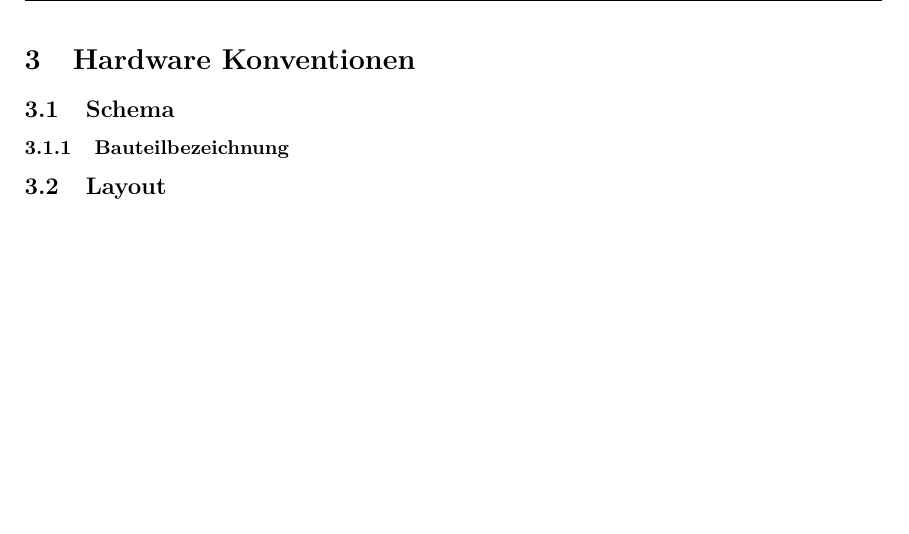
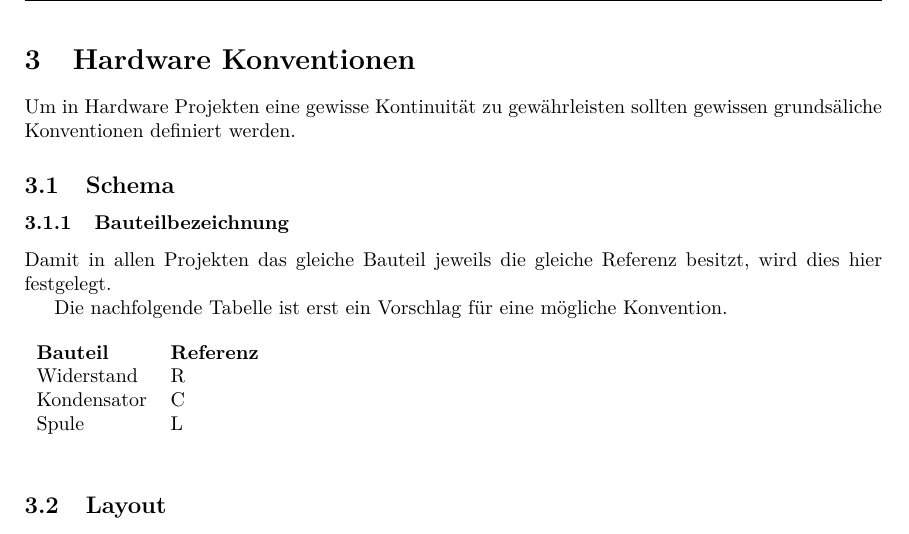
Before and after one commit to luxeria/tvbgone, a LaTeX document (doc/tvbgone.tex, which reads doc/hwconvention.tex): part of page 9 of 20, cut so that both start at the same text. Compiled offline with pdfLaTeX.

Commit message:
Tabelle begonnen.

```diff
--- a/doc/hwconvention.tex
+++ b/doc/hwconvention.tex
@@ -15,9 +15,24 @@
 %----------------------------------------
 
 \section{Hardware Konventionen}
+Um in Hardware Projekten eine gewisse Kontinuität zu gewährleisten sollten
+gewissen grundsäliche Konventionen definiert werden.
 
 \subsection{Schema}
 
 \subsubsection{Bauteilbezeichnung}
+Damit in allen Projekten das gleiche Bauteil jeweils die gleiche Referenz
+besitzt, wird dies hier festgelegt.
+
+Die nachfolgende Tabelle ist erst ein Vorschlag für eine mögliche Konvention.
+\begin{table}[h!]
+  \begin{tabular}{ll}
+  \textbf{Bauteil} & \textbf{Referenz}\\
+  Widerstand & R \\
+  Kondensator & C \\
+  Spule & L \\
+
+  \end{tabular}
+\end{table}
 
 \subsection{Layout}
```
